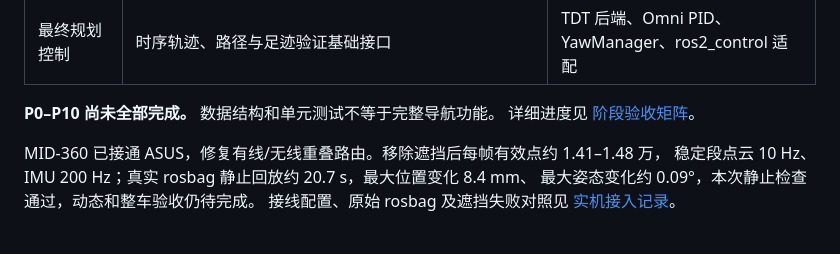
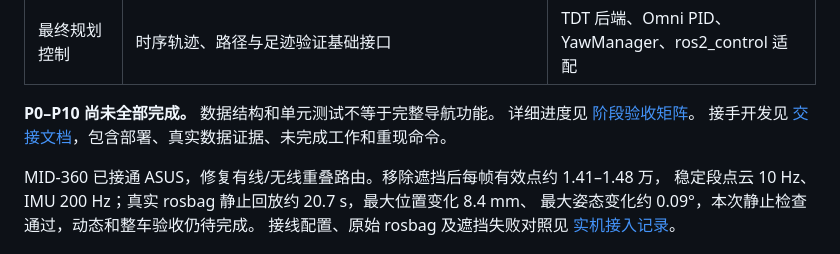
Before and after one commit to kswlt/Adam_nav_2027, a Markdown page: README.md, the part around the change. Drawn GitHub-style.

```diff
--- a/README.md
+++ b/README.md
@@ -23,6 +23,7 @@
 
 **P0–P10 尚未全部完成。** 数据结构和单元测试不等于完整导航功能。
 详细进度见 [阶段验收矩阵](docs/stage_completion_matrix.md)。
+接手开发见 [交接文档](docs/HANDOFF.md)，包含部署、真实数据证据、未完成工作和重现命令。
 
 MID-360 已接通 ASUS，修复有线/无线重叠路由。移除遮挡后每帧有效点约 1.41–1.48 万，
 稳定段点云 10 Hz、IMU 200 Hz；真实 rosbag 静止回放约 20.7 s，最大位置变化 8.4 mm、
```
Also changed, not shown: docs/HANDOFF.md (added, +287 -0 lines).
